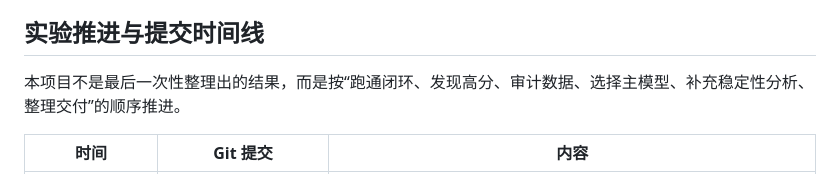
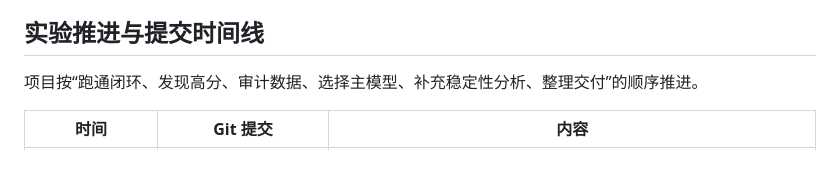
Before and after one commit to canfaneat/vl-reward-model-exam, a Markdown page: README.md, the part around the change. Rendered like a GitHub page.

```diff
--- a/README.md
+++ b/README.md
@@ -47,7 +47,7 @@ VLRewardBench 只用于评测和事后审计分析；训练样本不使用 VLRew
 
 ## 实验推进与提交时间线
 
-本项目不是最后一次性整理出的结果，而是按“跑通闭环、发现高分、审计数据、选择主模型、补充稳定性分析、整理交付”的顺序推进。
+项目按“跑通闭环、发现高分、审计数据、选择主模型、补充稳定性分析、整理交付”的顺序推进。
 
 | 时间 | Git 提交 | 内容 |
 | --- | --- | --- |
```
Also changed, not shown: model_cards/internvl2-5-2b-vl-reward-model.md (+36 -28 lines).
